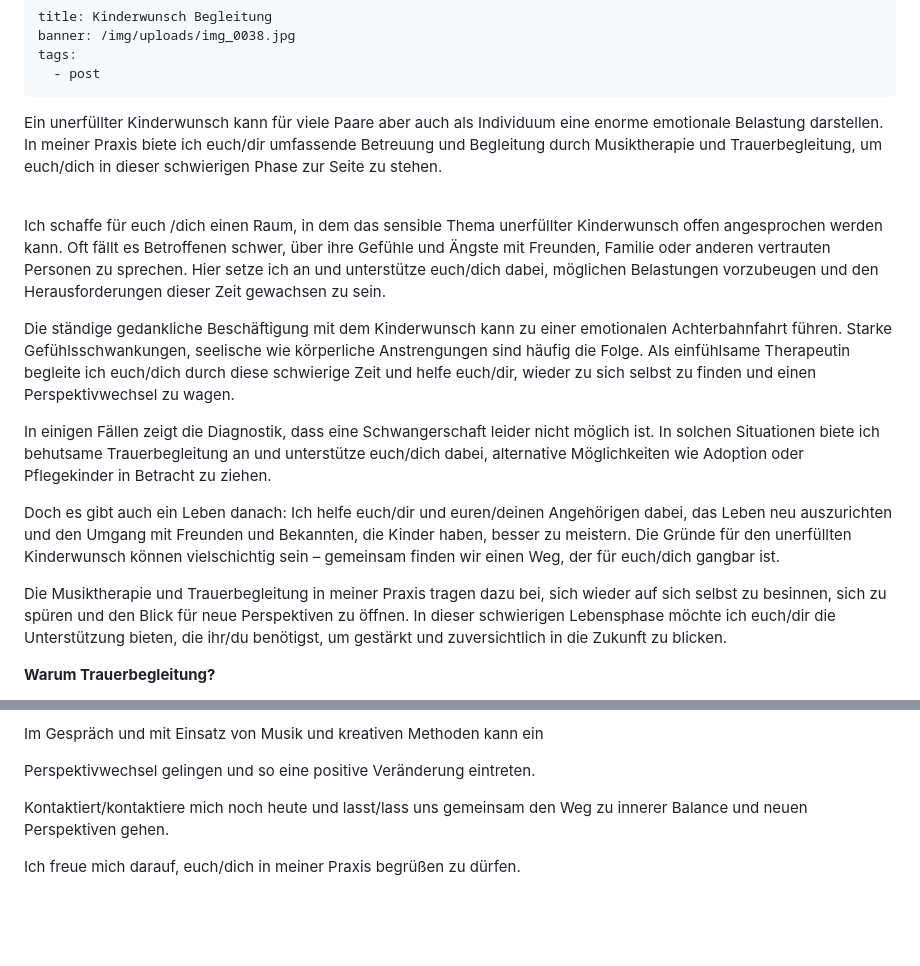
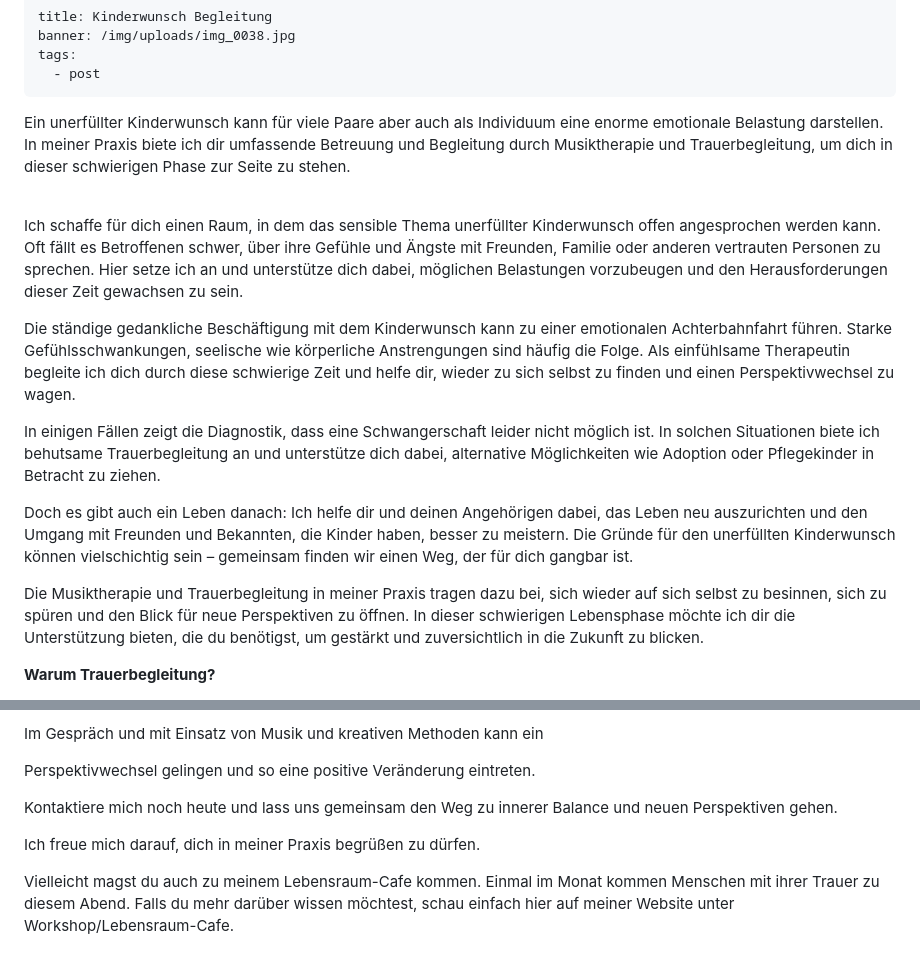
Before and after one commit to thunderboiii/isabell-becher_website, a Markdown page: src/angebote/-2.md, 2 parts joined by grey strips. Rendered like a GitHub page; blank space fills up the shorter version.

Commit message:
Update Angebot “-2”

```diff
--- a/src/angebote/-2.md
+++ b/src/angebote/-2.md
@@ -4,18 +4,18 @@ banner: /img/uploads/img_0038.jpg
 tags:
   - post
 ---
-Ein unerfüllter Kinderwunsch kann für viele Paare aber auch als Individuum eine enorme emotionale Belastung darstellen. In meiner Praxis biete ich euch/dir umfassende Betreuung und Begleitung durch Musiktherapie und Trauerbegleitung, um euch/dich in dieser schwierigen Phase zur Seite zu stehen.
+Ein unerfüllter Kinderwunsch kann für viele Paare aber auch als Individuum eine enorme emotionale Belastung darstellen. In meiner Praxis biete ich dir umfassende Betreuung und Begleitung durch Musiktherapie und Trauerbegleitung, um dich in dieser schwierigen Phase zur Seite zu stehen.
 
 \
-Ich schaffe für euch /dich einen Raum, in dem das sensible Thema unerfüllter Kinderwunsch offen angesprochen werden kann. Oft fällt es Betroffenen schwer, über ihre Gefühle und Ängste mit Freunden, Familie oder anderen vertrauten Personen zu sprechen. Hier setze ich an und unterstütze euch/dich dabei, möglichen Belastungen vorzubeugen und den Herausforderungen dieser Zeit gewachsen zu sein.
+Ich schaffe für dich einen Raum, in dem das sensible Thema unerfüllter Kinderwunsch offen angesprochen werden kann. Oft fällt es Betroffenen schwer, über ihre Gefühle und Ängste mit Freunden, Familie oder anderen vertrauten Personen zu sprechen. Hier setze ich an und unterstütze dich dabei, möglichen Belastungen vorzubeugen und den Herausforderungen dieser Zeit gewachsen zu sein.
 
-Die ständige gedankliche Beschäftigung mit dem Kinderwunsch kann zu einer emotionalen Achterbahnfahrt führen. Starke Gefühlsschwankungen, seelische wie körperliche Anstrengungen sind häufig die Folge. Als einfühlsame Therapeutin begleite ich euch/dich durch diese schwierige Zeit und helfe euch/dir, wieder zu sich selbst zu finden und einen Perspektivwechsel zu wagen.
+Die ständige gedankliche Beschäftigung mit dem Kinderwunsch kann zu einer emotionalen Achterbahnfahrt führen. Starke Gefühlsschwankungen, seelische wie körperliche Anstrengungen sind häufig die Folge. Als einfühlsame Therapeutin begleite ich dich durch diese schwierige Zeit und helfe dir, wieder zu sich selbst zu finden und einen Perspektivwechsel zu wagen.
 
-In einigen Fällen zeigt die Diagnostik, dass eine Schwangerschaft leider nicht möglich ist. In solchen Situationen biete ich behutsame Trauerbegleitung an und unterstütze euch/dich dabei, alternative Möglichkeiten wie Adoption oder Pflegekinder in Betracht zu ziehen.
+In einigen Fällen zeigt die Diagnostik, dass eine Schwangerschaft leider nicht möglich ist. In solchen Situationen biete ich behutsame Trauerbegleitung an und unterstütze dich dabei, alternative Möglichkeiten wie Adoption oder Pflegekinder in Betracht zu ziehen.
 
-Doch es gibt auch ein Leben danach: Ich helfe euch/dir und euren/deinen Angehörigen dabei, das Leben neu auszurichten und den Umgang mit Freunden und Bekannten, die Kinder haben, besser zu meistern. Die Gründe für den unerfüllten Kinderwunsch können vielschichtig sein – gemeinsam finden wir einen Weg, der für euch/dich gangbar ist.
+Doch es gibt auch ein Leben danach: Ich helfe dir und deinen Angehörigen dabei, das Leben neu auszurichten und den Umgang mit Freunden und Bekannten, die Kinder haben, besser zu meistern. Die Gründe für den unerfüllten Kinderwunsch können vielschichtig sein – gemeinsam finden wir einen Weg, der für dich gangbar ist.
 
-Die Musiktherapie und Trauerbegleitung in meiner Praxis tragen dazu bei, sich wieder auf sich selbst zu besinnen, sich zu spüren und den Blick für neue Perspektiven zu öffnen. In dieser schwierigen Lebensphase möchte ich euch/dir die Unterstützung bieten, die ihr/du benötigst, um gestärkt und zuversichtlich in die Zukunft zu blicken.
+Die Musiktherapie und Trauerbegleitung in meiner Praxis tragen dazu bei, sich wieder auf sich selbst zu besinnen, sich zu spüren und den Blick für neue Perspektiven zu öffnen. In dieser schwierigen Lebensphase möchte ich dir die Unterstützung bieten, die du benötigst, um gestärkt und zuversichtlich in die Zukunft zu blicken.
 
 **Warum Trauerbegleitung?**
 
@@ -37,6 +37,8 @@ Im Gespräch und mit Einsatz von Musik und kreativen Methoden kann ein
 
 Perspektivwechsel gelingen und so eine positive Veränderung eintreten.
 
-Kontaktiert/kontaktiere mich noch heute und lasst/lass uns gemeinsam den Weg zu innerer Balance und neuen Perspektiven gehen.
+Kontaktiere mich noch heute und lass uns gemeinsam den Weg zu innerer Balance und neuen Perspektiven gehen.
 
-Ich freue mich darauf, euch/dich in meiner Praxis begrüßen zu dürfen.
+Ich freue mich darauf, dich in meiner Praxis begrüßen zu dürfen.
+
+Vielleicht magst du auch zu meinem Lebensraum-Cafe kommen. Einmal im Monat kommen Menschen mit ihrer Trauer zu diesem Abend. Falls du mehr darüber wissen möchtest, schau einfach hier auf meiner Website unter Workshop/Lebensraum-Cafe.
```
